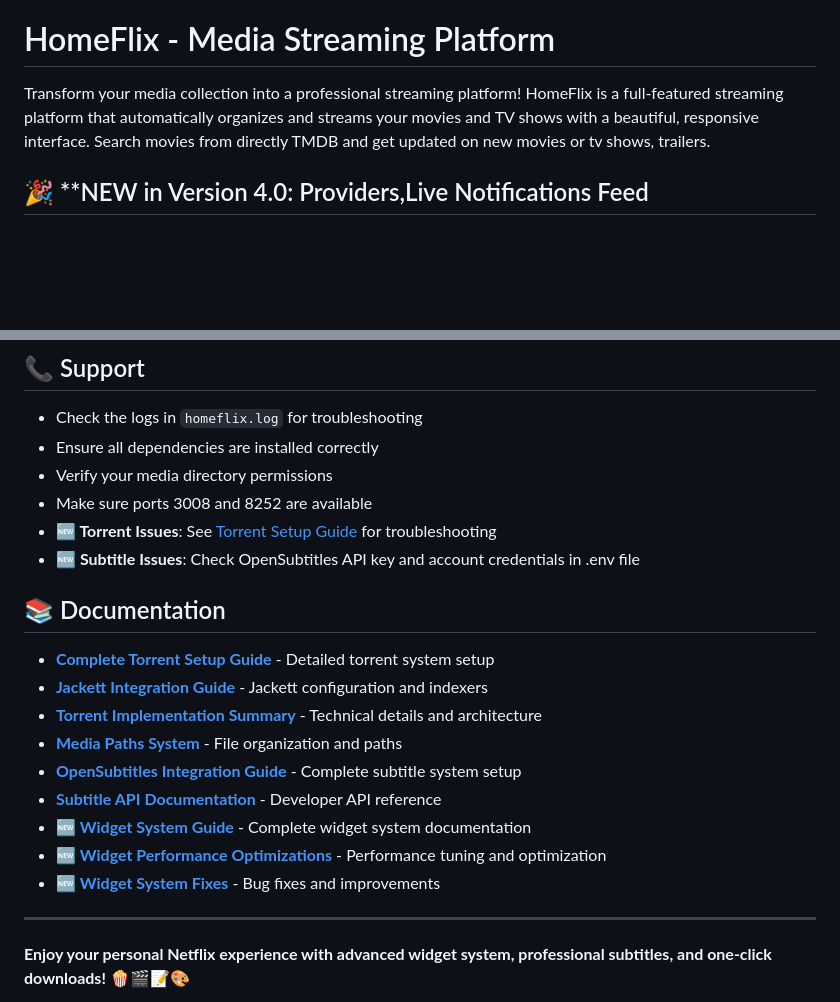
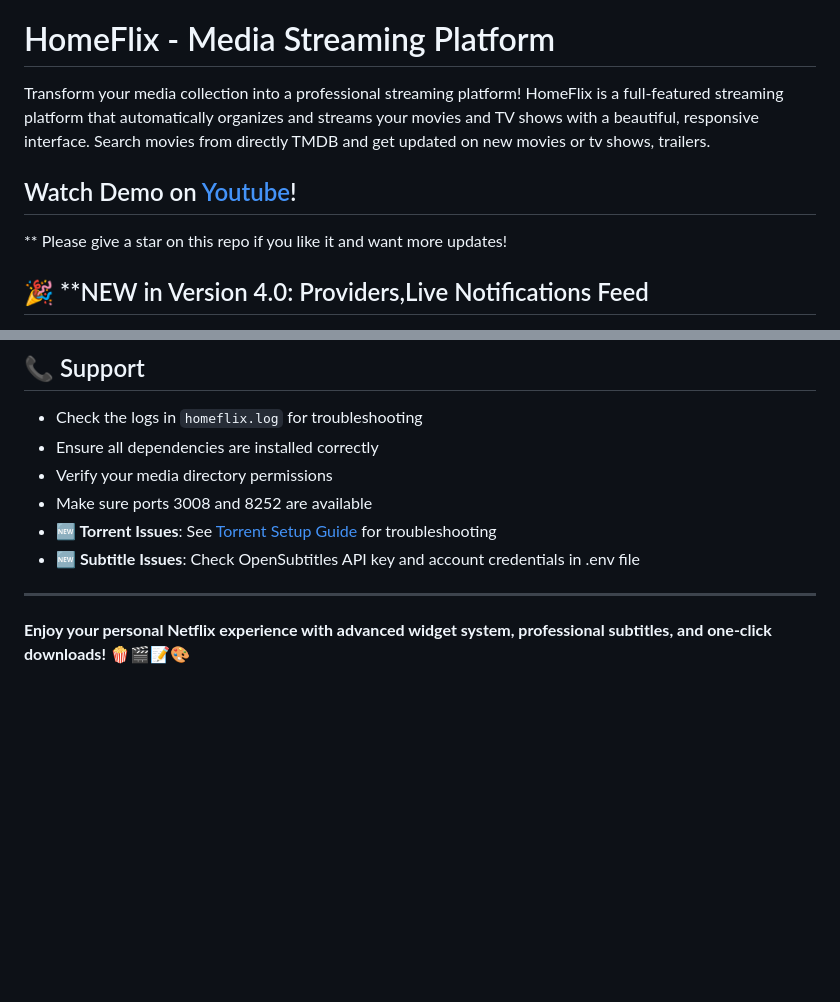
Before and after one commit to azad25/homeflix-wifi, a Markdown page: README.md, 2 parts joined by grey strips. Rendered like a GitHub page; blank space fills up the shorter version.

```diff
--- a/README.md
+++ b/README.md
@@ -2,6 +2,9 @@
 
 Transform your media collection into a professional streaming platform! HomeFlix is a full-featured streaming platform that automatically organizes and streams your movies and TV shows with a beautiful, responsive interface. Search movies from directly TMDB and get updated on new movies or tv shows, trailers.
 
+## Watch Demo on [Youtube](https://www.youtube.com/watch?v=_IIKlyhlE_4)!
+
+** Please give a star on this repo if you like it and want more updates!
 ## 🎉 **NEW in Version 4.0: Providers,Live Notifications Feed
 
 ![Widget System Interface](/screenshots/preview_widgets.png)
@@ -699,17 +702,6 @@ homeflix/
 - **🆕 Torrent Issues**: See [Torrent Setup Guide](documentation/COMPLETE_TORRENT_SETUP_GUIDE.md) for troubleshooting
 - **🆕 Subtitle Issues**: Check OpenSubtitles API key and account credentials in .env file
 
-## 📚 Documentation
-- **[Complete Torrent Setup Guide](documentation/COMPLETE_TORRENT_SETUP_GUIDE.md)** - Detailed torrent system setup
-- **[Jackett Integration Guide](documentation/JACKETT_INTEGRATION_GUIDE.md)** - Jackett configuration and indexers
-- **[Torrent Implementation Summary](documentation/TORRENT_IMPLEMENTATION_SUMMARY.md)** - Technical details and architecture
-- **[Media Paths System](documentation/MEDIA_PATHS_SYSTEM.md)** - File organization and paths
-- **[OpenSubtitles Integration Guide](documentation/OPENSUBTITLES_SETUP_GUIDE.md)** - Complete subtitle system setup
-- **[Subtitle API Documentation](documentation/SUBTITLE_API_REFERENCE.md)** - Developer API reference
-- **🆕 [Widget System Guide](WIDGET_REDESIGN_SUMMARY.md)** - Complete widget system documentation
-- **🆕 [Widget Performance Optimizations](WIDGET_PERFORMANCE_OPTIMIZATIONS.md)** - Performance tuning and optimization
-- **🆕 [Widget System Fixes](WIDGET_SYSTEM_FIXES.md)** - Bug fixes and improvements
-
 ---
 
 **Enjoy your personal Netflix experience with advanced widget system, professional subtitles, and one-click downloads! 🍿🎬📝🎨**
```
